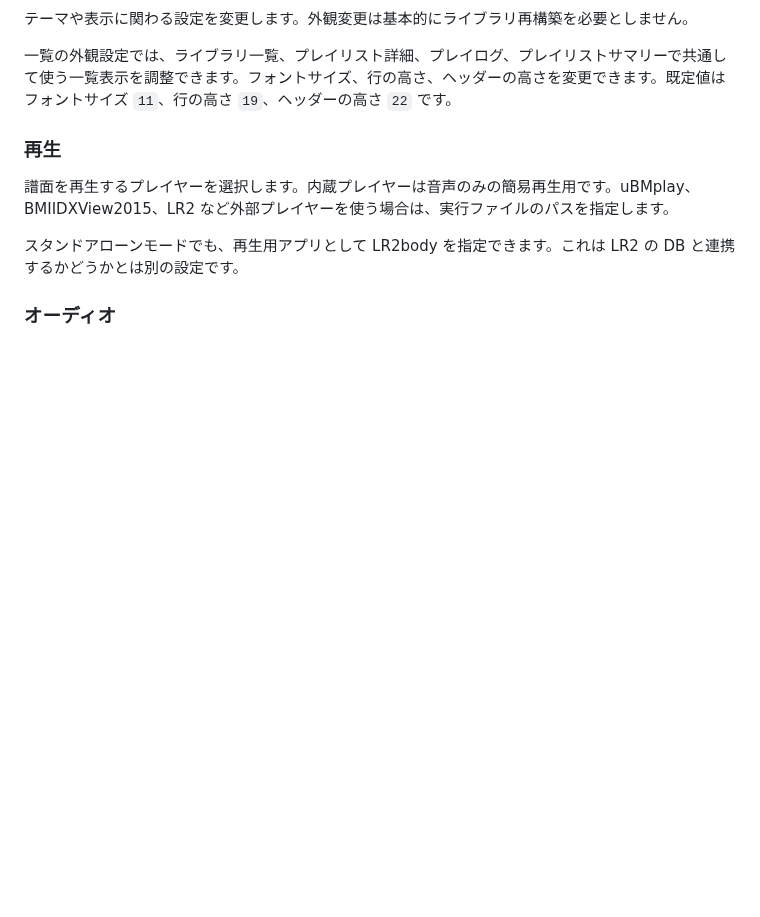
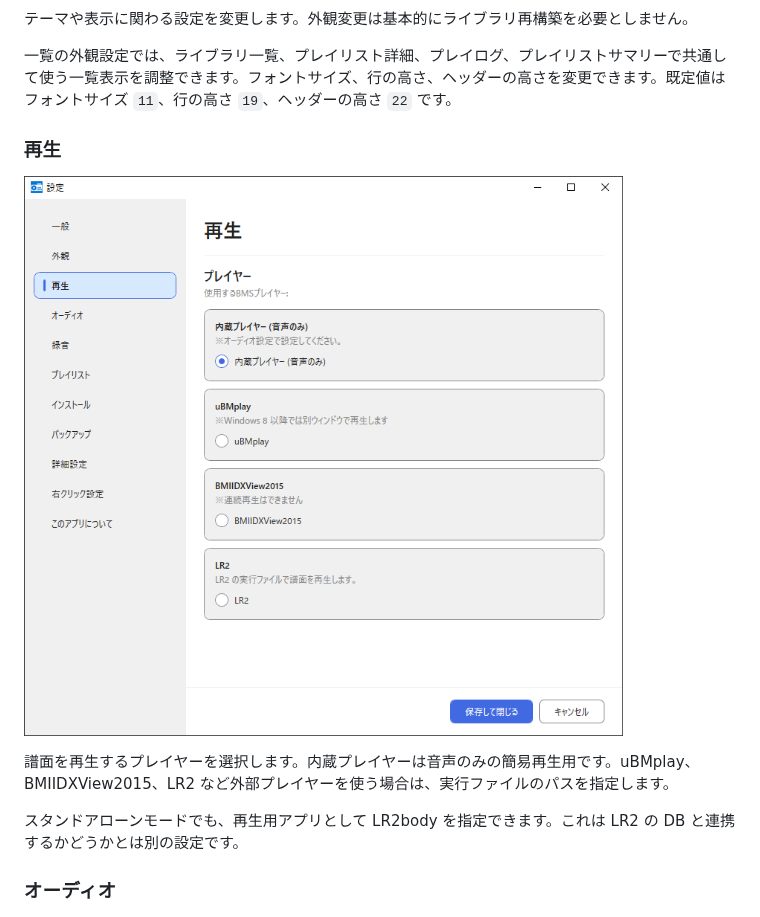
Before and after one commit to Neeted/bemusicseeker-unofficial-fork, a Markdown page: docs/manual.ja.md, the part around the change. GitHub-like rendering; pictures changed too: docs/img/設定_再生.PNG; blank space fills up the shorter version.

```diff
--- a/docs/manual.ja.md
+++ b/docs/manual.ja.md
@@ -210,6 +210,8 @@ beatoraja ディレクトリを指定すると、直下の `config_sys.json` か
 一覧の外観設定では、ライブラリ一覧、プレイリスト詳細、プレイログ、プレイリストサマリーで共通して使う一覧表示を調整できます。フォントサイズ、行の高さ、ヘッダーの高さを変更できます。既定値はフォントサイズ `11`、行の高さ `19`、ヘッダーの高さ `22` です。
 
 ### 再生
+
+![設定 再生](img/設定_再生.PNG)
 
 譜面を再生するプレイヤーを選択します。内蔵プレイヤーは音声のみの簡易再生用です。uBMplay、BMIIDXView2015、LR2 など外部プレイヤーを使う場合は、実行ファイルのパスを指定します。
 
```
Also changed, not shown: docs/manual.md (+2 -0 lines), 2 other files.
